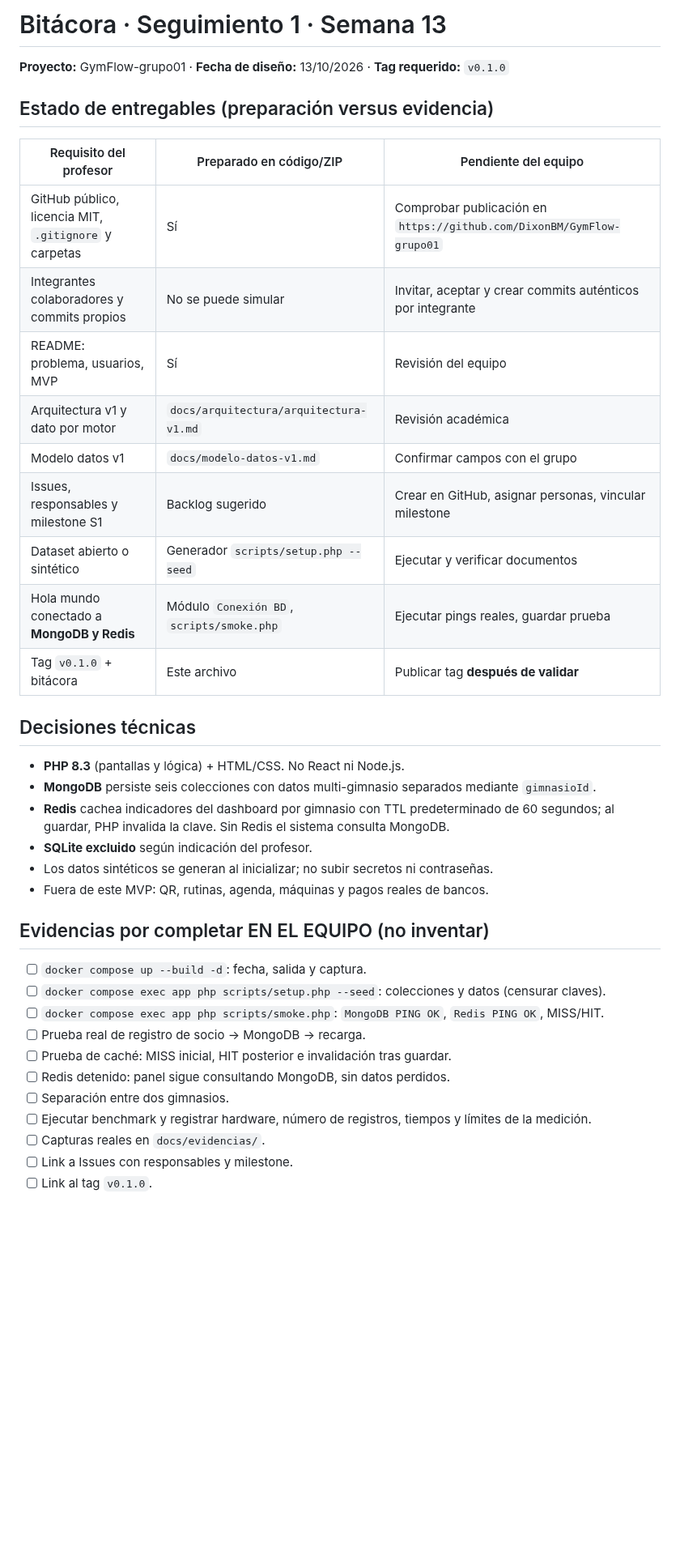
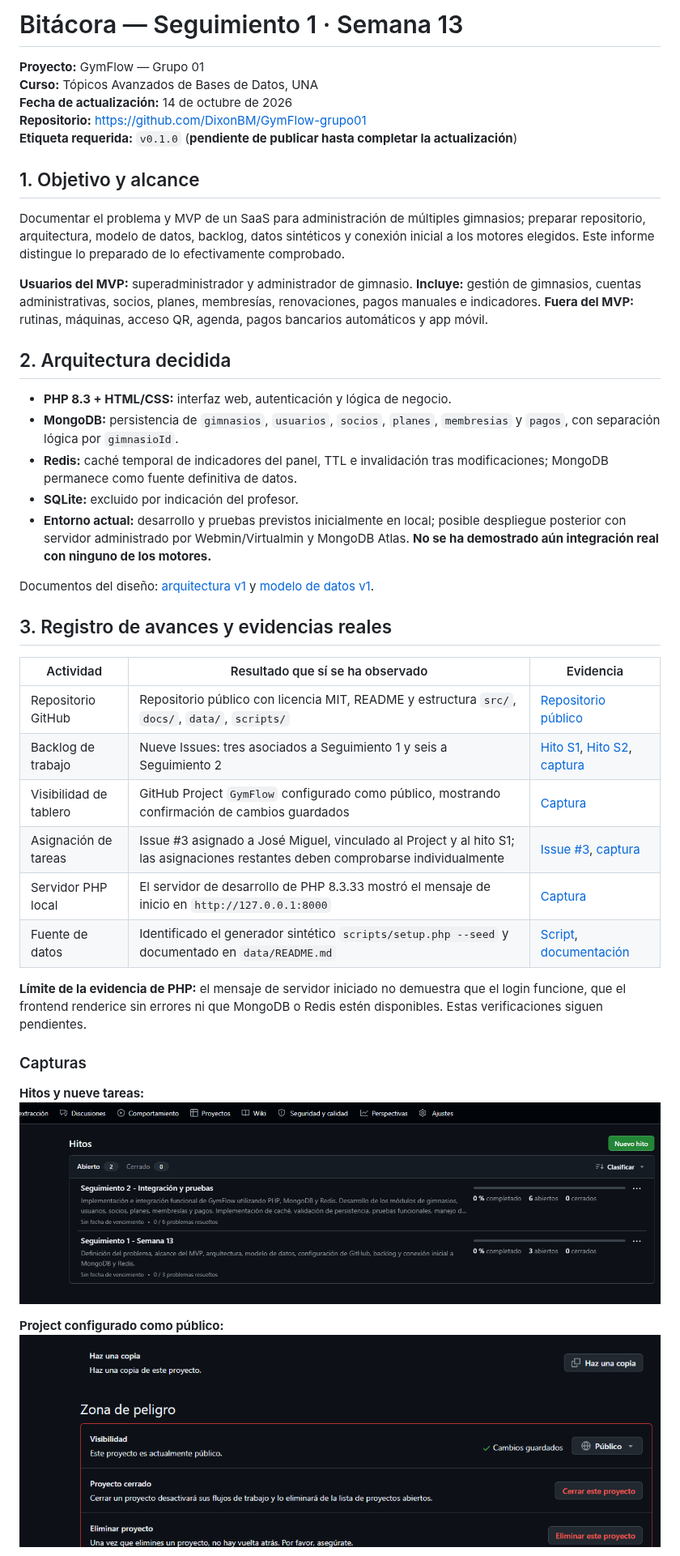
Before and after one commit to DixonBM/GymFlow-grupo01, a Markdown page: docs/seguimientos/S1.md, the part around one of its changes. Shown at 81% size. Rendered like a GitHub page; pictures changed too: docs/evidencias/01-hitos-seguimientos.png (added), docs/evidencias/02-github-project-publico.png (added); blank space fills up the shorter version.

Commit message:
docs: bitacora y evidencias del seguimiento 1

```diff
--- a/docs/seguimientos/S1.md
+++ b/docs/seguimientos/S1.md
@@ -1,41 +1,45 @@
-# Bitácora · Seguimiento 1 · Semana 13
+# Bitácora — Seguimiento 1 · Semana 13
 
-**Proyecto:** GymFlow-grupo01 · **Fecha de diseño:** 13/10/2026 · **Tag requerido:** `v0.1.0`
+**Proyecto:** GymFlow — Grupo 01
+**Curso:** Tópicos Avanzados de Bases de Datos, UNA
+**Fecha de actualización:** 14 de octubre de 2026
+**Repositorio:** https://github.com/DixonBM/GymFlow-grupo01
+**Etiqueta requerida:** `v0.1.0` (**pendiente de publicar hasta completar la actualización**)
 
-## Estado de entregables (preparación versus evidencia)
+## 1. Objetivo y alcance
 
-| Requisito del profesor | Preparado en código/ZIP | Pendiente del equipo |
+Documentar el problema y MVP de un SaaS para administración de múltiples gimnasios; preparar repositorio, arquitectura, modelo de datos, backlog, datos sintéticos y conexión inicial a los motores elegidos. Este informe distingue lo preparado de lo efectivamente comprobado.
+
+**Usuarios del MVP:** superadministrador y administrador de gimnasio. **Incluye:** gestión de gimnasios, cuentas administrativas, socios, planes, membresías, renovaciones, pagos manuales e indicadores. **Fuera del MVP:** rutinas, máquinas, acceso QR, agenda, pagos bancarios automáticos y app móvil.
+
+## 2. Arquitectura decidida
+
+- **PHP 8.3 + HTML/CSS:** interfaz web, autenticación y lógica de negocio.
+- **MongoDB:** persistencia de `gimnasios`, `usuarios`, `socios`, `planes`, `membresias` y `pagos`, con separación lógica por `gimnasioId`.
+- **Redis:** caché temporal de indicadores del panel, TTL e invalidación tras modificaciones; MongoDB permanece como fuente definitiva de datos.
+- **SQLite:** excluido por indicación del profesor.
+- **Entorno actual:** desarrollo y pruebas previstos inicialmente en local; posible despliegue posterior con servidor administrado por Webmin/Virtualmin y MongoDB Atlas. **No se ha demostrado aún integración real con ninguno de los motores.**
+
+Documentos del diseño: [arquitectura v1](../arquitectura/arquitectura-v1.md) y [modelo de datos v1](../modelo-datos-v1.md).
+
+## 3. Registro de avances y evidencias reales
+
+| Actividad | Resultado que sí se ha observado | Evidencia |
 | --- | --- | --- |
-| GitHub público, licencia MIT, `.gitignore` y carpetas | Sí | Comprobar publicación en `https://github.com/DixonBM/GymFlow-grupo01` |
-| Integrantes colaboradores y commits propios | No se puede simular | Invitar, aceptar y crear commits auténticos por integrante |
-| README: problema, usuarios, MVP | Sí | Revisión del equipo |
-| Arquitectura v1 y dato por motor | `docs/arquitectura/arquitectura-v1.md` | Revisión académica |
-| Modelo datos v1 | `docs/modelo-datos-v1.md` | Confirmar campos con el grupo |
-| Issues, responsables y milestone S1 | Backlog sugerido | Crear en GitHub, asignar personas, vincular milestone |
-| Dataset abierto o sintético | Generador `scripts/setup.php --seed` | Ejecutar y verificar documentos |
-| Hola mundo conectado a **MongoDB y Redis** | Módulo `Conexión BD`, `scripts/smoke.php` | Ejecutar pings reales, guardar prueba |
-| Tag `v0.1.0` + bitácora | Este archivo | Publicar tag **después de validar** |
+| Repositorio GitHub | Repositorio público con licencia MIT, README y estructura `src/`, `docs/`, `data/`, `scripts/` | [Repositorio público](https://github.com/DixonBM/GymFlow-grupo01) |
+| Backlog de trabajo | Nueve Issues: tres asociados a Seguimiento 1 y seis a Seguimiento 2 | [Hito S1](https://github.com/DixonBM/GymFlow-grupo01/milestone/1), [Hito S2](https://github.com/DixonBM/GymFlow-grupo01/milestone/2), [captura](../evidencias/01-hitos-seguimientos.png) |
+| Visibilidad de tablero | GitHub Project `GymFlow` configurado como público, mostrando confirmación de cambios guardados | [Captura](../evidencias/02-github-project-publico.png) |
+| Asignación de tareas | Issue #3 asignado a José Miguel, vinculado al Project y al hito S1; las asignaciones restantes deben comprobarse individualmente | [Issue #3](https://github.com/DixonBM/GymFlow-grupo01/issues/3), [captura](../evidencias/03-issue3-responsable-hito.png) |
+| Servidor PHP local | El servidor de desarrollo de PHP 8.3.33 mostró el mensaje de inicio en `http://127.0.0.1:8000` | [Captura](../evidencias/04-servidor-php-iniciado.png) |
+| Fuente de datos | Identificado el generador sintético `scripts/setup.php --seed` y documentado en `data/README.md` | [Script](../../scripts/setup.php), [documentación](../../data/README.md) |
 
-## Decisiones técnicas
+**Límite de la evidencia de PHP:** el mensaje de servidor iniciado no demuestra que el login funcione, que el frontend renderice sin errores ni que MongoDB o Redis estén disponibles. Estas verificaciones siguen pendientes.
 
-- **PHP 8.3** (pantallas y lógica) + HTML/CSS. No React ni Node.js.
-- **MongoDB** persiste seis colecciones con datos multi-gimnasio separados mediante `gimnasioId`.
-- **Redis** cachea indicadores del dashboard por gimnasio con TTL predeterminado de 60 segundos; al guardar, PHP invalida la clave. Sin Redis el sistema consulta MongoDB.
-- **SQLite excluido** según indicación del profesor.
-- Los datos sintéticos se generan al inicializar; no subir secretos ni contraseñas.
-- Fuera de este MVP: QR, rutinas, agenda, máquinas y pagos reales de bancos.
+### Capturas
 
-## Evidencias por completar EN EL EQUIPO (no inventar)
+**Hitos y nueve tareas:**
+![Milestones Seguimientos 1 y 2](../evidencias/01-hitos-seguimientos.png)
 
-- [ ] `docker compose up --build -d`: fecha, salida y captura.
-- [ ] `docker compose exec app php scripts/setup.php --seed`: colecciones y datos (censurar claves).
-- [ ] `docker compose exec app php scripts/smoke.php`: `MongoDB PING OK`, `Redis PING OK`, MISS/HIT.
-- [ ] Prueba real de registro de socio → MongoDB → recarga.
-- [ ] Prueba de caché: MISS inicial, HIT posterior e invalidación tras guardar.
-- [ ] Redis detenido: panel sigue consultando MongoDB, sin datos perdidos.
-- [ ] Separación entre dos gimnasios.
-- [ ] Ejecutar benchmark y registrar hardware, número de registros, tiempos y límites de la medición.
-- [ ] Capturas reales en `docs/evidencias/`.
-- [ ] Link a Issues con responsables y milestone.
-- [ ] Link al tag `v0.1.0`.
+**Project configurado como público:**
+![Visibilidad pública](../evidencias/02-github-project-publico.png)
 
```
Also changed, not shown: other parts of docs/seguimientos/S1.md (+38 -10 lines), docs/evidencias/03-issue3-responsable-hito.png (added), docs/evidencias/04-servidor-php-iniciado.png (added).
